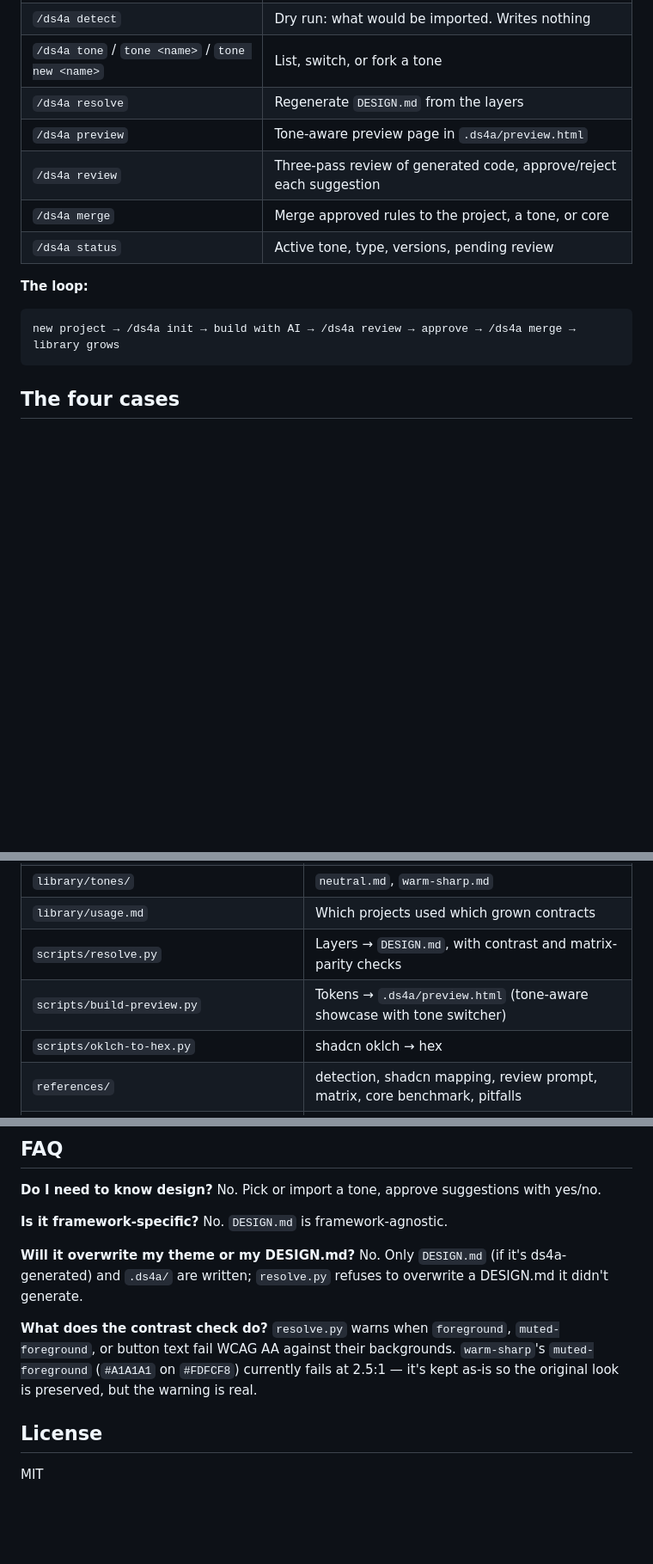
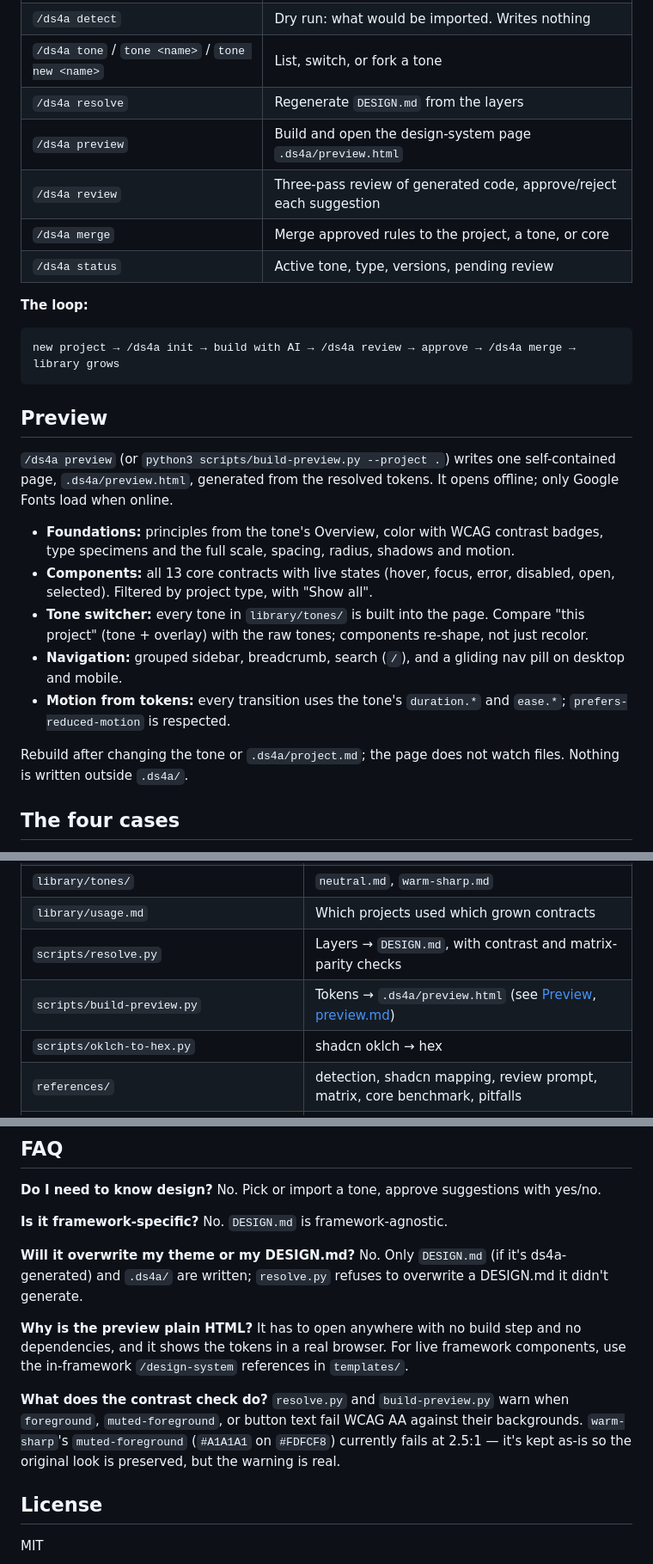
Before and after one commit to dickyudhandika/design-system-for-agents, a Markdown page: README.md, 3 parts joined by grey strips. Shown at 86% size. Rendered like a GitHub page; blank space fills up the shorter version.

Commit message:
docs(ds4a): document preview v2 in README
Co-Authored-By: Claude Opus 5.5 <noreply@anthropic.com>

````diff
--- a/README.md
+++ b/README.md
@@ -25,7 +25,7 @@ Invoke as `/ds4a <subcommand>`.
 | `/ds4a detect` | Dry run: what would be imported. Writes nothing |
 | `/ds4a tone` / `tone <name>` / `tone new <name>` | List, switch, or fork a tone |
 | `/ds4a resolve` | Regenerate `DESIGN.md` from the layers |
-| `/ds4a preview` | Tone-aware preview page in `.ds4a/preview.html` |
+| `/ds4a preview` | Build and open the design-system page `.ds4a/preview.html` |
 | `/ds4a review` | Three-pass review of generated code, approve/reject each suggestion |
 | `/ds4a merge` | Merge approved rules to the project, a tone, or core |
 | `/ds4a status` | Active tone, type, versions, pending review |
@@ -34,6 +34,18 @@ Invoke as `/ds4a <subcommand>`.
 ```
 new project → /ds4a init → build with AI → /ds4a review → approve → /ds4a merge → library grows
 ```
+
+## Preview
+
+`/ds4a preview` (or `python3 scripts/build-preview.py --project .`) writes one self-contained page, `.ds4a/preview.html`, generated from the resolved tokens. It opens offline; only Google Fonts load when online.
+
+- **Foundations:** principles from the tone's Overview, color with WCAG contrast badges, type specimens and the full scale, spacing, radius, shadows and motion.
+- **Components:** all 13 core contracts with live states (hover, focus, error, disabled, open, selected). Filtered by project type, with "Show all".
+- **Tone switcher:** every tone in `library/tones/` is built into the page. Compare "this project" (tone + overlay) with the raw tones; components re-shape, not just recolor.
+- **Navigation:** grouped sidebar, breadcrumb, search (`/`), and a gliding nav pill on desktop and mobile.
+- **Motion from tokens:** every transition uses the tone's `duration.*` and `ease.*`; `prefers-reduced-motion` is respected.
+
+Rebuild after changing the tone or `.ds4a/project.md`; the page does not watch files. Nothing is written outside `.ds4a/`.
 
 ## The four cases
 
@@ -66,7 +78,7 @@ Without a skill runner: `python3 scripts/resolve.py --tone neutral --stdout > DE
 | `library/tones/` | `neutral.md`, `warm-sharp.md` |
 | `library/usage.md` | Which projects used which grown contracts |
 | `scripts/resolve.py` | Layers → `DESIGN.md`, with contrast and matrix-parity checks |
-| `scripts/build-preview.py` | Tokens → `.ds4a/preview.html` (tone-aware showcase with tone switcher) |
+| `scripts/build-preview.py` | Tokens → `.ds4a/preview.html` (see [Preview](#preview), [preview.md](references/preview.md)) |
 | `scripts/oklch-to-hex.py` | shadcn oklch → hex |
 | `references/` | detection, shadcn mapping, review prompt, matrix, core benchmark, pitfalls |
 | `templates/project-overlay.md` | Starting overlay |
@@ -84,7 +96,9 @@ Anything that reads project files: Claude Code, Codex, Cursor, Copilot, Hermes,
 
 **Will it overwrite my theme or my DESIGN.md?** No. Only `DESIGN.md` (if it's ds4a-generated) and `.ds4a/` are written; `resolve.py` refuses to overwrite a DESIGN.md it didn't generate.
 
-**What does the contrast check do?** `resolve.py` warns when `foreground`, `muted-foreground`, or button text fail WCAG AA against their backgrounds. `warm-sharp`'s `muted-foreground` (`#A1A1A1` on `#FDFCF8`) currently fails at 2.5:1 — it's kept as-is so the original look is preserved, but the warning is real.
+**Why is the preview plain HTML?** It has to open anywhere with no build step and no dependencies, and it shows the tokens in a real browser. For live framework components, use the in-framework `/design-system` references in `templates/`.
+
+**What does the contrast check do?** `resolve.py` and `build-preview.py` warn when `foreground`, `muted-foreground`, or button text fail WCAG AA against their backgrounds. `warm-sharp`'s `muted-foreground` (`#A1A1A1` on `#FDFCF8`) currently fails at 2.5:1 — it's kept as-is so the original look is preserved, but the warning is real.
 
 ## License
 
````
